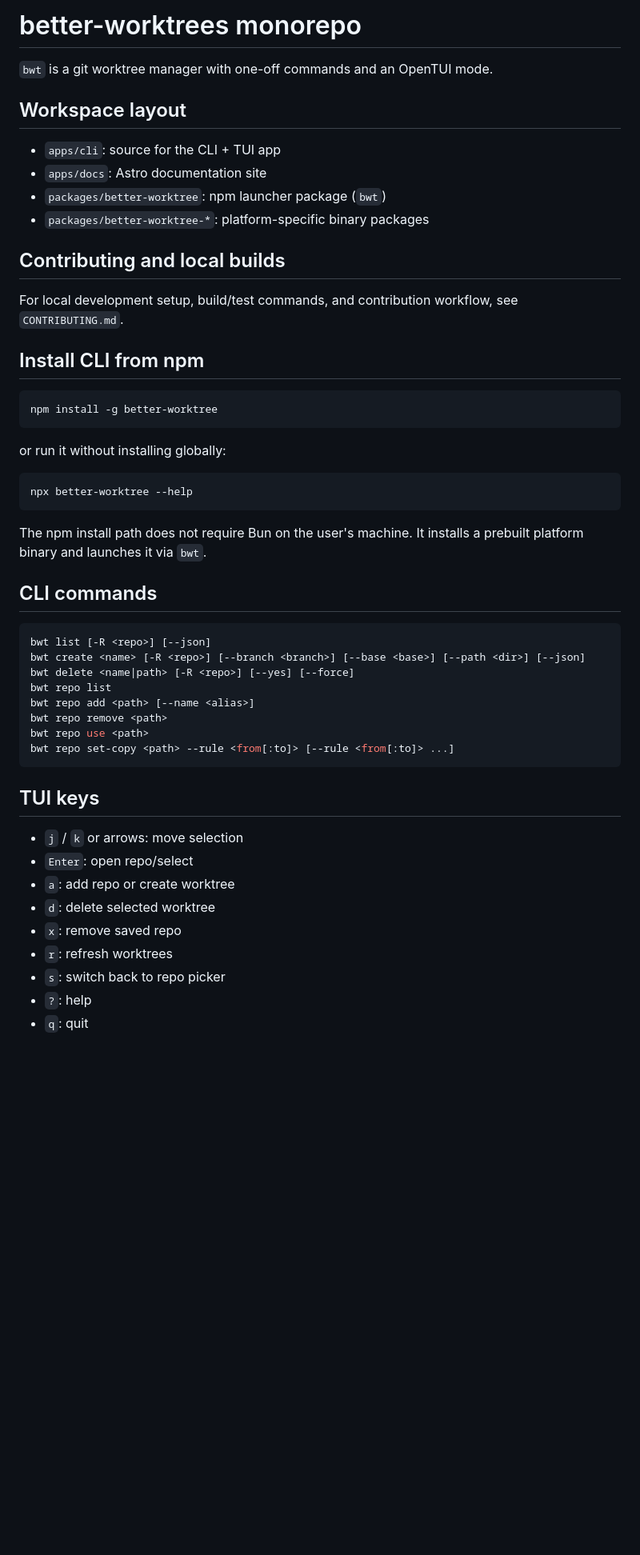
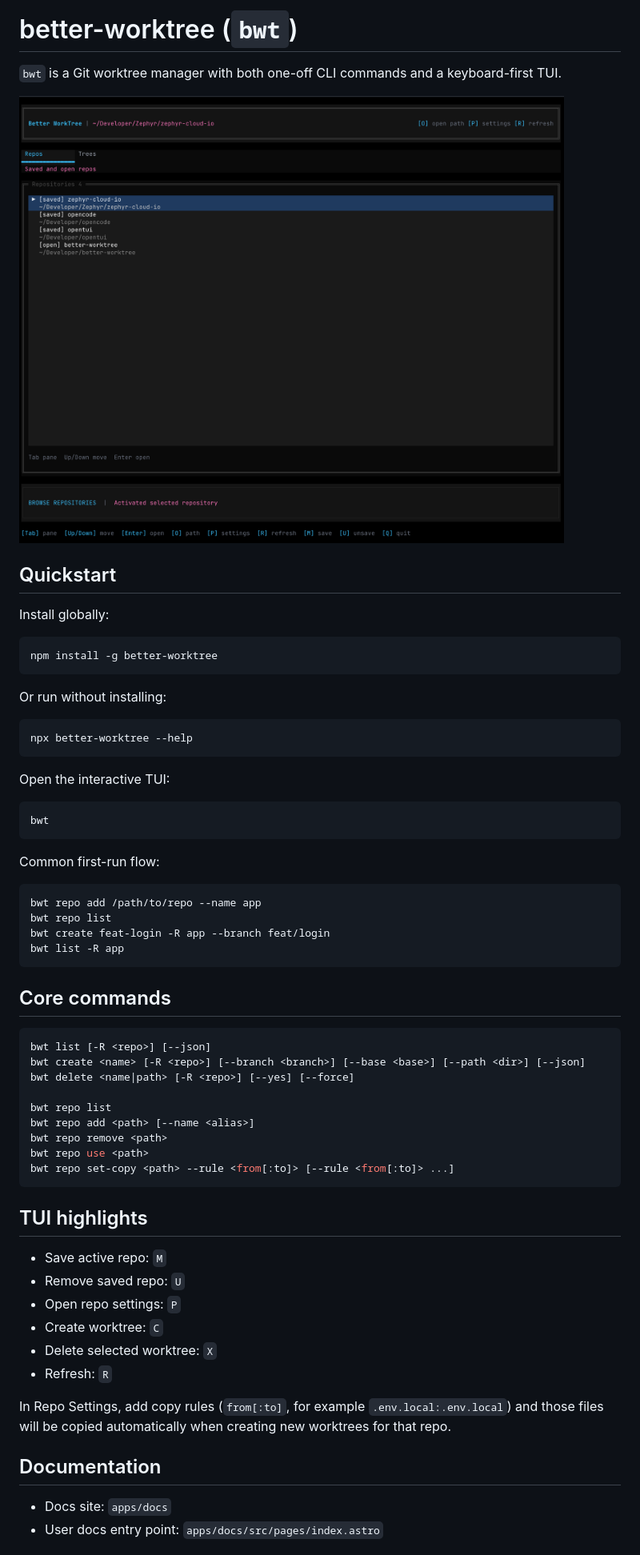
Before and after one commit to swalker326/better-worktrees, a Markdown page: README.md, the part around one of its changes. Shown at 80% size. GitHub-like rendering; pictures changed too: apps/docs/better-worktree-screenshot.png (added); blank space fills up the shorter version.

Commit message:
polish tui panel sizing and refresh user docs quickstart

````diff
--- a/README.md
+++ b/README.md
@@ -1,40 +1,45 @@
-# better-worktrees monorepo
+# better-worktree (`bwt`)
 
-`bwt` is a git worktree manager with one-off commands and an OpenTUI mode.
+`bwt` is a Git worktree manager with both one-off CLI commands and a keyboard-first TUI.
 
-## Workspace layout
+![better-worktree TUI screenshot](apps/docs/better-worktree-screenshot.png)
 
-- `apps/cli`: source for the CLI + TUI app
-- `apps/docs`: Astro documentation site
-- `packages/better-worktree`: npm launcher package (`bwt`)
-- `packages/better-worktree-*`: platform-specific binary packages
+## Quickstart
 
-## Contributing and local builds
-
-For local development setup, build/test commands, and contribution workflow, see
-`CONTRIBUTING.md`.
-
-## Install CLI from npm
+Install globally:
 
 ```bash
 npm install -g better-worktree
 ```
 
-or run it without installing globally:
+Or run without installing:
 
 ```bash
 npx better-worktree --help
 ```
 
-The npm install path does not require Bun on the user's machine. It installs a prebuilt
-platform binary and launches it via `bwt`.
+Open the interactive TUI:
 
-## CLI commands
+```bash
+bwt
+```
+
+Common first-run flow:
+
+```bash
+bwt repo add /path/to/repo --name app
+bwt repo list
+bwt create feat-login -R app --branch feat/login
+bwt list -R app
+```
+
+## Core commands
 
 ```bash
 bwt list [-R <repo>] [--json]
 bwt create <name> [-R <repo>] [--branch <branch>] [--base <base>] [--path <dir>] [--json]
 bwt delete <name|path> [-R <repo>] [--yes] [--force]
+
 bwt repo list
 bwt repo add <path> [--name <alias>]
 bwt repo remove <path>
@@ -42,14 +47,19 @@ bwt repo use <path>
 bwt repo set-copy <path> --rule <from[:to]> [--rule <from[:to]> ...]
 ```
 
-## TUI keys
+## TUI highlights
 
-- `j` / `k` or arrows: move selection
-- `Enter`: open repo/select
-- `a`: add repo or create worktree
-- `d`: delete selected worktree
-- `x`: remove saved repo
-- `r`: refresh worktrees
-- `s`: switch back to repo picker
-- `?`: help
-- `q`: quit
+- Save active repo: `M`
+- Remove saved repo: `U`
+- Open repo settings: `P`
+- Create worktree: `C`
+- Delete selected worktree: `X`
+- Refresh: `R`
+
+In Repo Settings, add copy rules (`from[:to]`, for example `.env.local:.env.local`) and those files will be copied automatically when creating new worktrees for that repo.
+
+## Documentation
+
+- Docs site: `apps/docs`
+- User docs entry point: `apps/docs/src/pages/index.astro`
+
````
Also changed, not shown: other parts of README.md (+3 -0 lines), apps/docs/public/better-worktree-screenshot.png (added), 5 other files.
